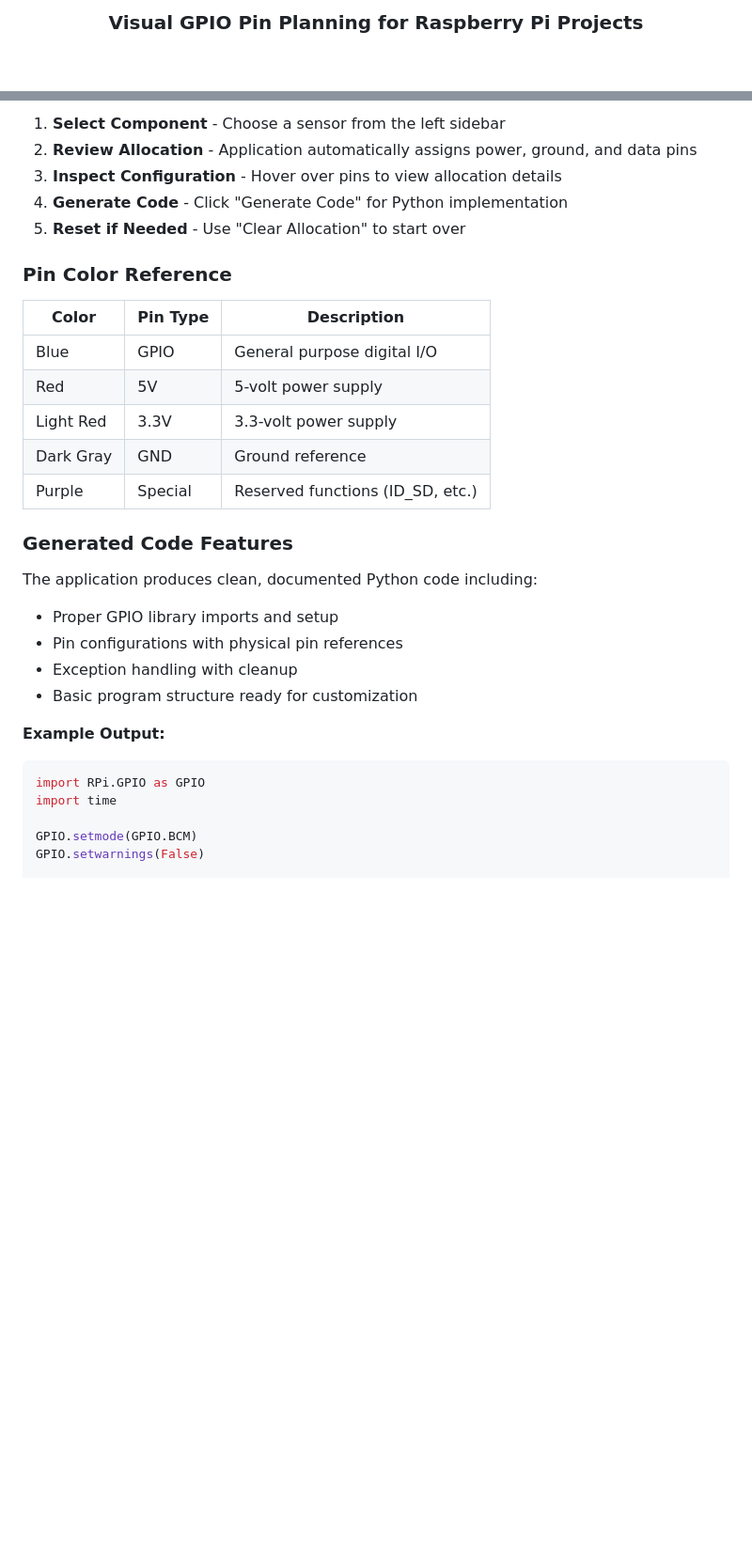
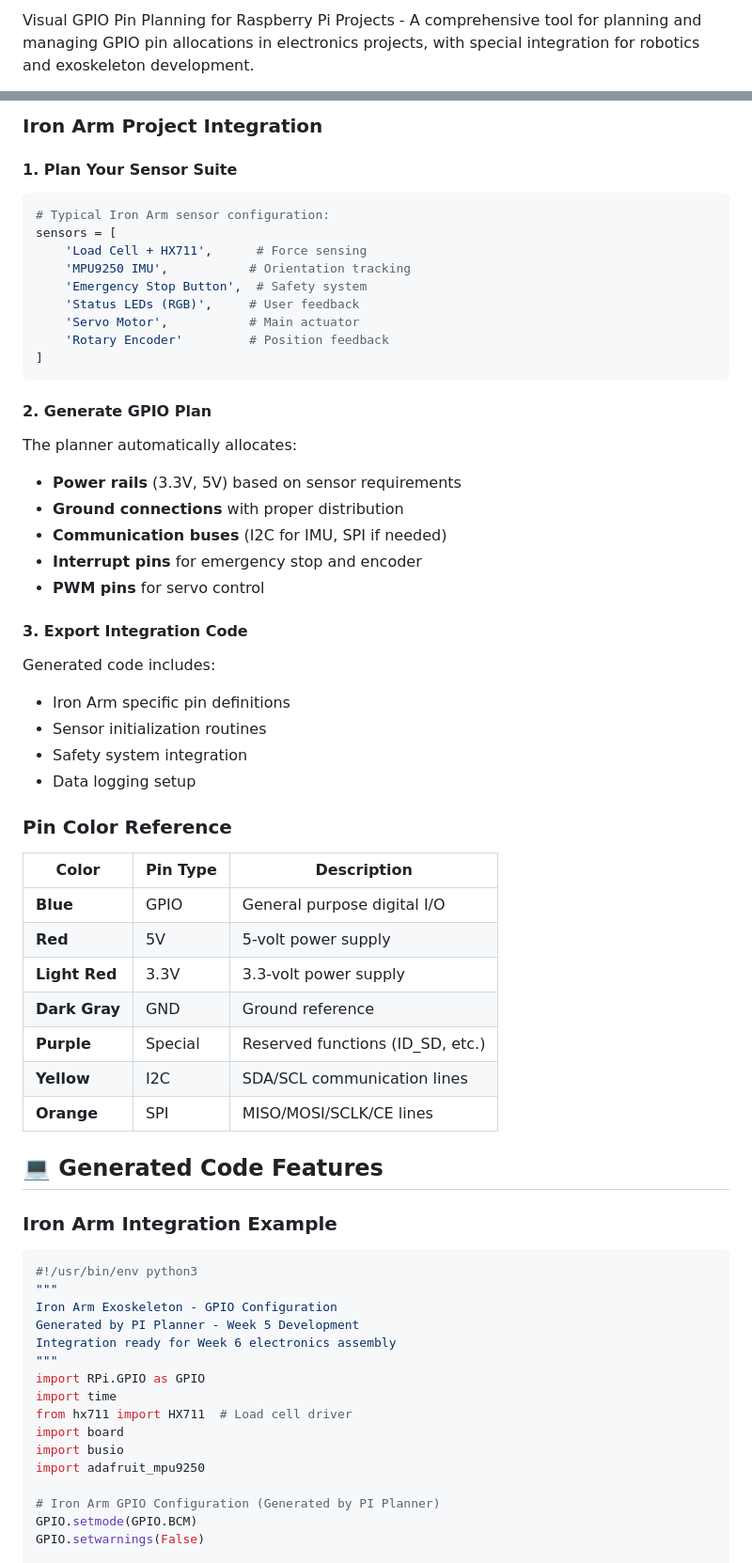
Before and after one commit to JamesTheGiblet/Project-MC-Planner, a Markdown page: README.md, 2 parts joined by grey strips. Shown at 94% size. GitHub-like rendering; blank space fills up the shorter version.

````diff
--- a/README.md
+++ b/README.md
@@ -5,3 +7,3 @@
 
-  <h3>Visual GPIO Pin Planning for Raspberry Pi Projects</h3>
+Visual GPIO Pin Planning for Raspberry Pi Projects - A comprehensive tool for planning and managing GPIO pin allocations in electronics projects, with special integration for robotics and exoskeleton development.
 
@@ -66,34 +134,63 @@ python pi_planner.py
 
-1. **Select Component** - Choose a sensor from the left sidebar
-2. **Review Allocation** - Application automatically assigns power, ground, and data pins
-3. **Inspect Configuration** - Hover over pins to view allocation details
-4. **Generate Code** - Click "Generate Code" for Python implementation
-5. **Reset if Needed** - Use "Clear Allocation" to start over
+### Iron Arm Project Integration
+
+#### 1. Plan Your Sensor Suite
+```python
+# Typical Iron Arm sensor configuration:
+sensors = [
+    'Load Cell + HX711',      # Force sensing
+    'MPU9250 IMU',           # Orientation tracking
+    'Emergency Stop Button',  # Safety system
+    'Status LEDs (RGB)',     # User feedback
+    'Servo Motor',           # Main actuator
+    'Rotary Encoder'         # Position feedback
+]
+```
+
+#### 2. Generate GPIO Plan
+The planner automatically allocates:
+- **Power rails** (3.3V, 5V) based on sensor requirements
+- **Ground connections** with proper distribution
+- **Communication buses** (I2C for IMU, SPI if needed)
+- **Interrupt pins** for emergency stop and encoder
+- **PWM pins** for servo control
+
+#### 3. Export Integration Code
+Generated code includes:
+- Iron Arm specific pin definitions
+- Sensor initialization routines
+- Safety system integration
+- Data logging setup
 
 ### Pin Color Reference
-
 | Color | Pin Type | Description |
 |-------|----------|-------------|
-| Blue | GPIO | General purpose digital I/O |
-| Red | 5V | 5-volt power supply |
-| Light Red | 3.3V | 3.3-volt power supply |
-| Dark Gray | GND | Ground reference |
-| Purple | Special | Reserved functions (ID_SD, etc.) |
+| **Blue** | GPIO | General purpose digital I/O |
+| **Red** | 5V | 5-volt power supply |
+| **Light Red** | 3.3V | 3.3-volt power supply |
+| **Dark Gray** | GND | Ground reference |
+| **Purple** | Special | Reserved functions (ID_SD, etc.) |
+| **Yellow** | I2C | SDA/SCL communication lines |
+| **Orange** | SPI | MISO/MOSI/SCLK/CE lines |
 
-### Generated Code Features
+## 💻 Generated Code Features
 
-The application produces clean, documented Python code including:
-
-- Proper GPIO library imports and setup
-- Pin configurations with physical pin references
-- Exception handling with cleanup
-- Basic program structure ready for customization
-
-**Example Output:**
+### Iron Arm Integration Example
 ```python
+#!/usr/bin/env python3
+"""
+Iron Arm Exoskeleton - GPIO Configuration
+Generated by PI Planner - Week 5 Development
+Integration ready for Week 6 electronics assembly
+"""
 import RPi.GPIO as GPIO
 import time
+from hx711 import HX711  # Load cell driver
+import board
+import busio
+import adafruit_mpu9250
 
+# Iron Arm GPIO Configuration (Generated by PI Planner)
 GPIO.setmode(GPIO.BCM)
 GPIO.setwarnings(False)
 
````
Also changed, not shown: other parts of README.md (+189 -120 lines).
